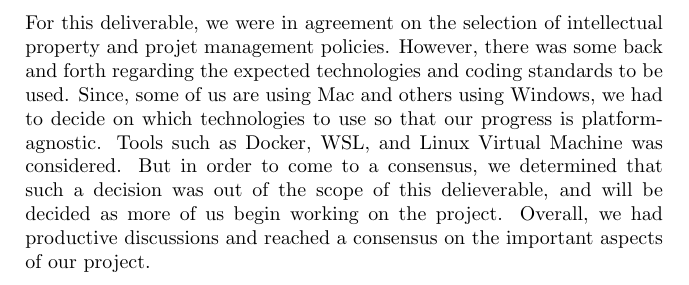
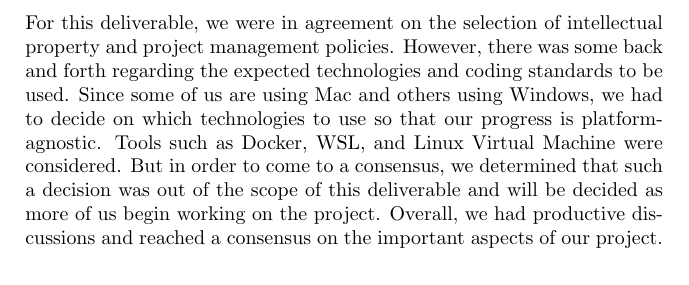
Before and after one commit to TPGEngine/tpg, a LaTeX document (docs/DevelopmentPlan/DevelopmentPlan.tex): part of page 6 of 8, cut so that both start at the same text. Compiled offline with pdfLaTeX.

Commit message:
fix: spelling and grammar

```diff
--- a/docs/DevelopmentPlan/DevelopmentPlan.tex
+++ b/docs/DevelopmentPlan/DevelopmentPlan.tex
@@ -165,8 +165,7 @@ We aim for our project to be well documented and easy to understand. Git will be
 
     \item What disagreements did your group have in this deliverable, if any, and how did you resolve them?
 
-    For this deliverable, we were in agreement on the selection of intellectual property and projet management policies. However, there was some back and forth regarding the expected technologies and coding standards to be used. Since, some of us are using Mac and others using Windows, we had to decide on which technologies to use so that our progress is platform-agnostic. Tools such as Docker, WSL, and Linux Virtual Machine was considered. But in order to come to a consensus, we determined that such a decision was out of the scope of this delieverable, and will be decided as more of us begin working on the project. Overall, we had productive discussions and reached a consensus on the important aspects of our project.
-
+    For this deliverable, we were in agreement on the selection of intellectual property and project management policies. However, there was some back and forth regarding the expected technologies and coding standards to be used. Since some of us are using Mac and others using Windows, we had to decide on which technologies to use so that our progress is platform-agnostic. Tools such as Docker, WSL, and Linux Virtual Machine were considered. But in order to come to a consensus, we determined that such a decision was out of the scope of this deliverable and will be decided as more of us begin working on the project. Overall, we had productive discussions and reached a consensus on the important aspects of our project.
 \end{enumerate}
 
 \newpage{}
```
